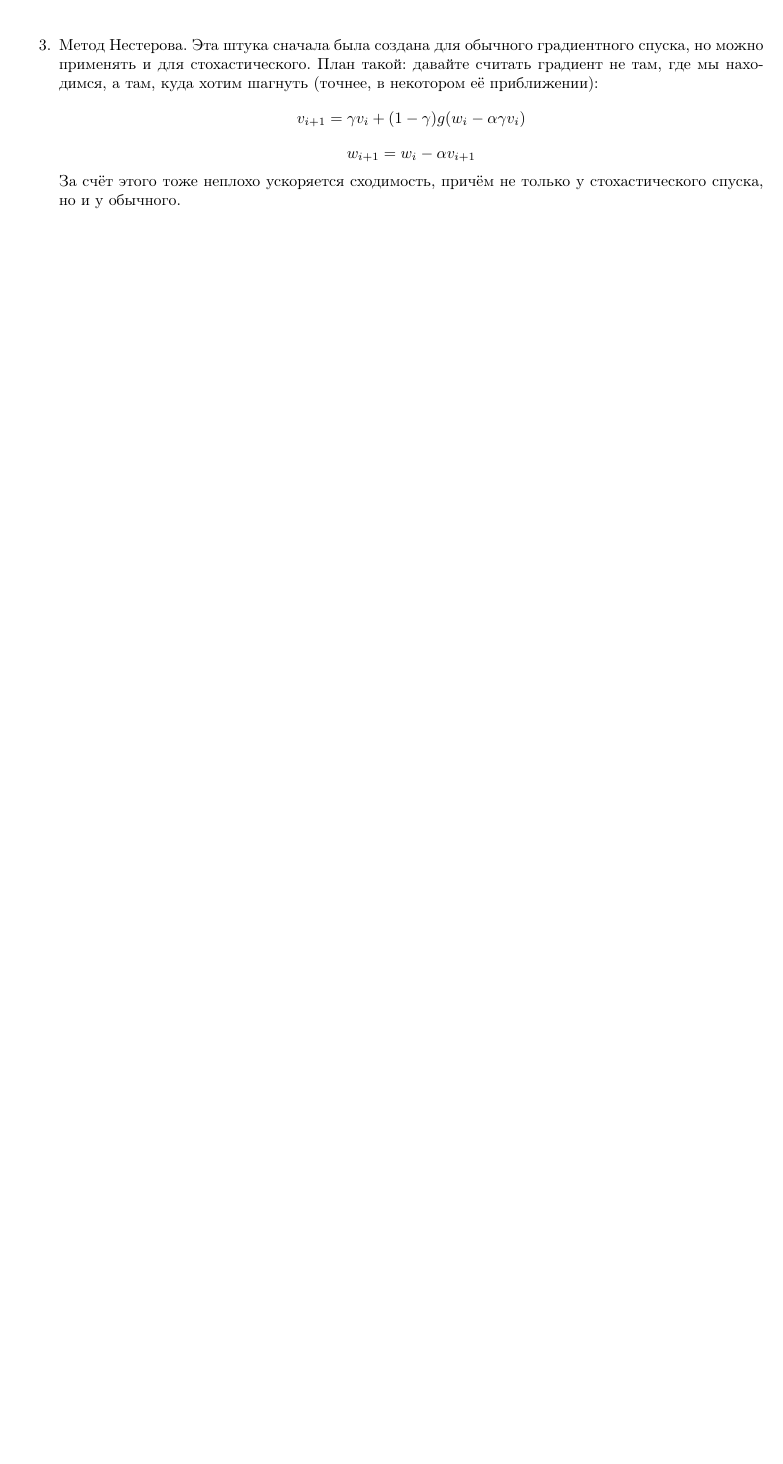
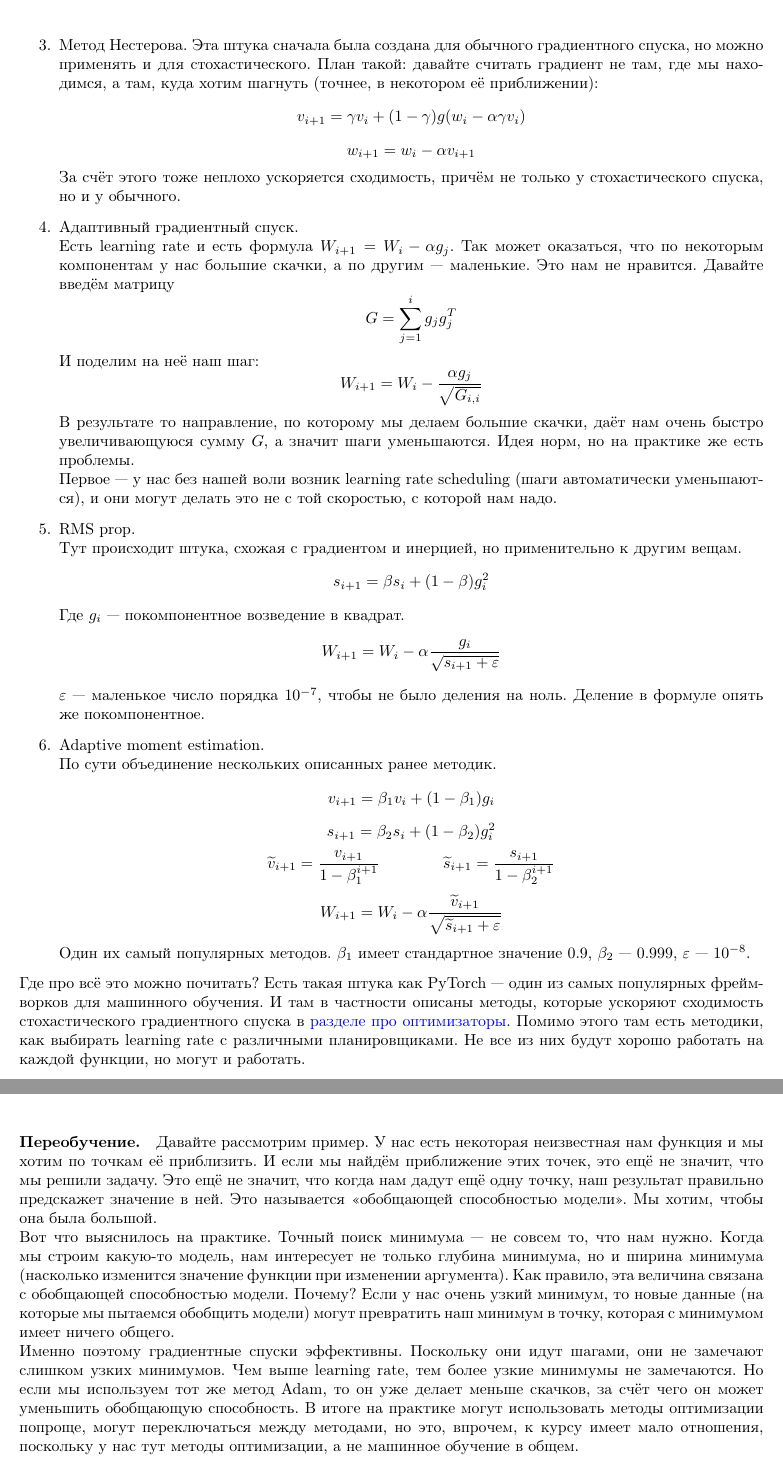
Before and after one commit to pure-vessel/ct-notes, a LaTeX document (МетОпт_2.2.tex): part of page 8 of 8 before the commit and two parts of pages 8 and 9 of 9 after it, the two joined at a grey line, cut so that both start at the same text, the shorter picture padded with empty space. Compiled offline with pdfLaTeX.

Commit message:
Added Adam method description

```diff
--- a/МетОпт_2.2.tex
+++ b/МетОпт_2.2.tex
@@ -223,5 +223,46 @@
         w_{i+1}=w_i-\alpha v_{i+1}
         $$
         За счёт этого тоже неплохо ускоряется сходимость, причём не только у стохастического спуска, но и у обычного.
+        \item Адаптивный градиентный спуск.\\
+        Есть learning rate и есть формула $W_{i+1}=W_i-\alpha g_j$. Так может оказаться, что по некоторым компонентам у нас большие скачки, а по другим~--- маленькие. Это нам не нравится. Давайте введём матрицу
+        $$
+        G=\sum\limits_{j=1}^ig_jg_j^T
+        $$
+        И поделим на неё наш шаг:
+        $$
+        W_{i+1}=W_i-\frac{\alpha g_j}{\sqrt{G_{i,i}}}
+        $$
+        В результате то направление, по которому мы делаем большие скачки, даёт нам очень быстро увеличивающуюся сумму $G$, а значит шаги уменьшаются. Идея норм, но на практике же есть проблемы.\\
+        Первое~--- у нас без нашей воли возник learning rate scheduling (шаги автоматически уменьшаются), и они могут делать это не с той скоростью, с которой нам надо.
+        \item RMS prop.\\
+        Тут происходит штука, схожая с градиентом и инерцией, но применительно к другим вещам.
+        $$
+        s_{i+1}=\beta s_i+(1-\beta)g_i^2
+        $$
+        Где $g_i$~--- покомпонентное возведение в квадрат.
+        $$
+        W_{i+1}=W_i-\alpha\frac{g_i}{\sqrt{s_{i+1}+\varepsilon}}
+        $$
+        $\varepsilon$~--- маленькое число порядка $10^{-7}$, чтобы не было деления на ноль. Деление в формуле опять же покомпонентное.
+        \item Adaptive moment estimation.\\
+        По сути объединение нескольких описанных ранее методик.
+        $$
+        v_{i+1}=\beta_1v_i+(1-\beta_1)g_i
+        $$
+        $$
+        s_{i+1}=\beta_2s_i+(1-\beta_2)g_i^2
+        $$
+        $$
+        \widetilde v_{i+1}=\frac{v_{i+1}}{1-\beta_1^{i+1}}\qquad\qquad \widetilde s_{i+1}=\frac{s_{i+1}}{1-\beta_2^{i+1}}
+        $$
+        $$
+        W_{i+1}=W_i-\alpha\frac{\widetilde v_{i+1}}{\sqrt{\widetilde s_{i+1}+\varepsilon}}
+        $$
+        Один их самый популярных методов. $\beta_1$ имеет стандартное значение $0.9$, $\beta_2$~--- $0.999$, $\varepsilon$~--- $10^{-8}$.
     \end{enumerate}
+    Где про всё это можно почитать? Есть такая штука как PyTorch~--- один из самых популярных фреймворков для машинного обучения. И там в частности описаны методы, которые ускоряют сходимость стохастического градиентного спуска в \href{https://pytorch.org/docs/stable/optim.html}{разделе про оптимизаторы}. Помимо этого там есть методики, как выбирать learning rate с различными планировщиками. Не все из них будут хорошо работать на каждой функции, но могут и работать.
+    \paragraph{Переобучение.}
+    Давайте рассмотрим пример. У нас есть некоторая неизвестная нам функция и мы хотим по точкам её приблизить. И если мы найдём приближение этих точек, это ещё не значит, что мы решили задачу. Это ещё не значит, что когда нам дадут ещё одну точку, наш результат правильно предскажет значение в ней. Это называется <<обобщающей способностью модели>>. Мы хотим, чтобы она была большой.\\
+    Вот что выяснилось на практике. Точный поиск минимума~--- не совсем то, что нам нужно. Когда мы строим какую-то модель, нам интересует не только глубина минимума, но и ширина минимума (насколько изменится значение функции при изменении аргумента). Как правило, эта величина связана с обобщающей способностью модели. Почему? Если у нас очень узкий минимум, то новые данные (на которые мы пытаемся обобщить модели) могут превратить наш минимум в точку, которая с минимумом имеет ничего общего.\\
+    Именно поэтому градиентные спуски эффективны. Поскольку они идут шагами, они не замечают слишком узких минимумов. Чем выше learning rate, тем более узкие минимумы не замечаются. Но если мы используем тот же метод Adam, то он уже делает меньше скачков, за счёт чего он может уменьшить обобщающую способность. В итоге на практике могут использовать методы оптимизации попроще, могут переключаться между методами, но это, впрочем, к курсу имеет мало отношения, поскольку у нас тут методы оптимизации, а не машинное обучение в общем.
 \end{document}
```
Also changed, not shown: Output/МетОпт_2.2.pdf.
